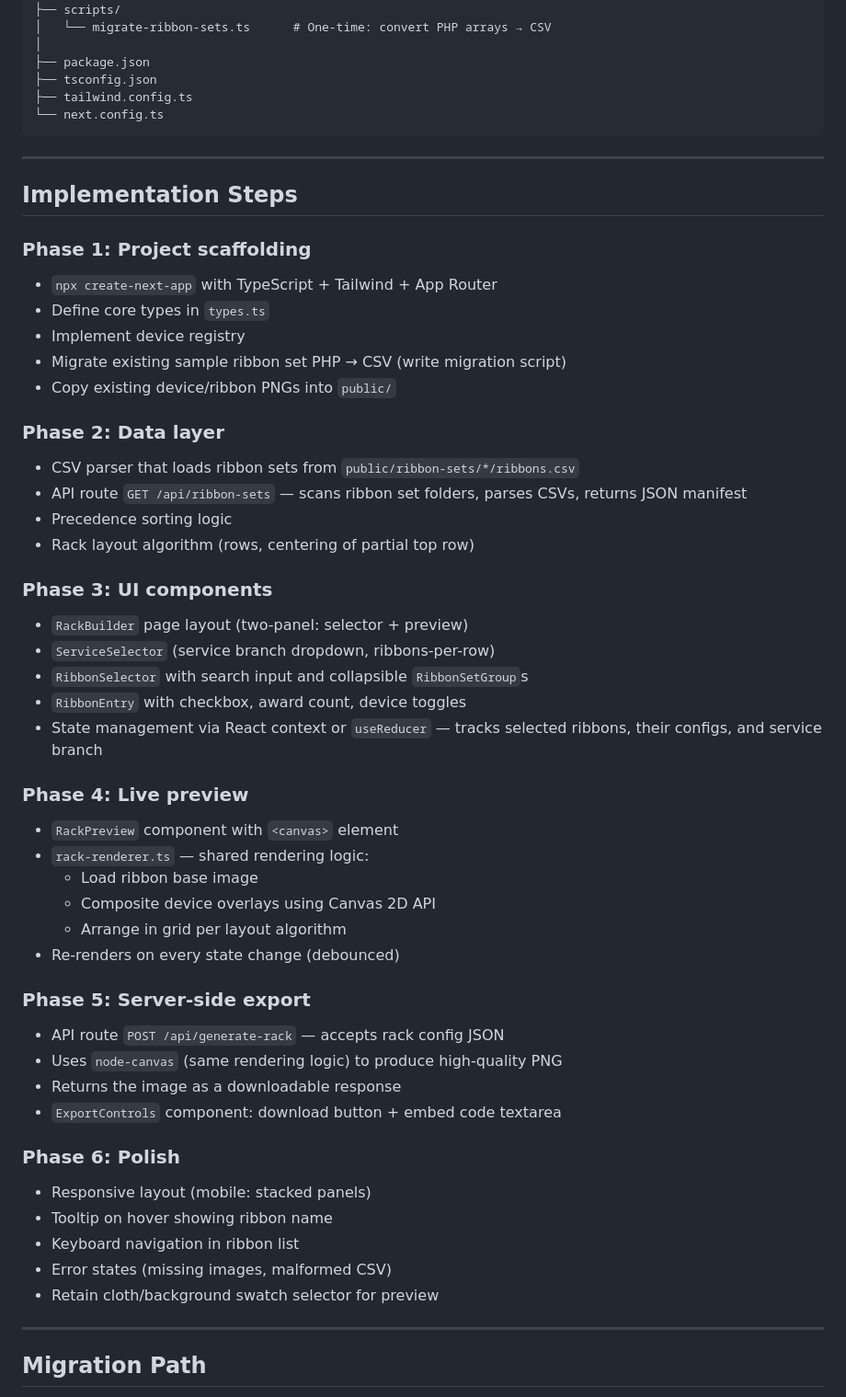
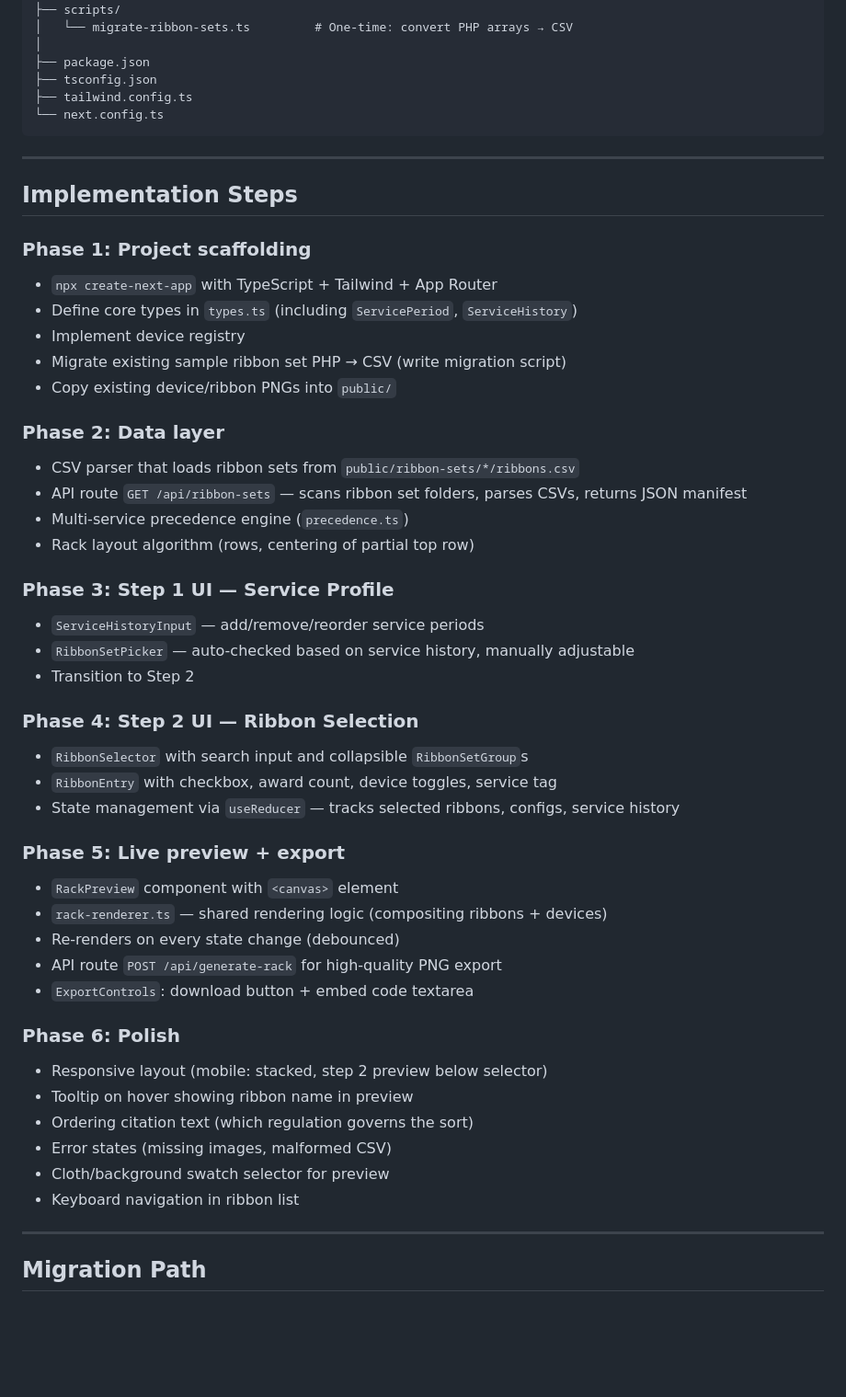
Before and after one commit to jasendorf/ultimaterack, a Markdown page: PLAN.md, the part around one of its changes. Shown at 92% size. Drawn GitHub-style; blank space fills up the shorter version.

```diff
--- a/PLAN.md
+++ b/PLAN.md
@@ -152,6 +233,6 @@ ultimaterack/
 │
 ├── scripts/
-│   └── migrate-ribbon-sets.ts      # One-time: convert PHP arrays → CSV
+│   └── migrate-ribbon-sets.ts         # One-time: convert PHP arrays → CSV
 │
 ├── package.json
 ├── tsconfig.json
@@ -165,7 +246,7 @@ ultimaterack/
 
 ### Phase 1: Project scaffolding
 - `npx create-next-app` with TypeScript + Tailwind + App Router
-- Define core types in `types.ts`
+- Define core types in `types.ts` (including `ServicePeriod`, `ServiceHistory`)
 - Implement device registry
 - Migrate existing sample ribbon set PHP → CSV (write migration script)
 - Copy existing device/ribbon PNGs into `public/`
@@ -173,36 +254,33 @@ ultimaterack/
 ### Phase 2: Data layer
 - CSV parser that loads ribbon sets from `public/ribbon-sets/*/ribbons.csv`
 - API route `GET /api/ribbon-sets` — scans ribbon set folders, parses CSVs, returns JSON manifest
-- Precedence sorting logic
+- Multi-service precedence engine (`precedence.ts`)
 - Rack layout algorithm (rows, centering of partial top row)
 
-### Phase 3: UI components
-- `RackBuilder` page layout (two-panel: selector + preview)
-- `ServiceSelector` (service branch dropdown, ribbons-per-row)
+### Phase 3: Step 1 UI — Service Profile
+- `ServiceHistoryInput` — add/remove/reorder service periods
+- `RibbonSetPicker` — auto-checked based on service history, manually adjustable
+- Transition to Step 2
+
+### Phase 4: Step 2 UI — Ribbon Selection
 - `RibbonSelector` with search input and collapsible `RibbonSetGroup`s
-- `RibbonEntry` with checkbox, award count, device toggles
-- State management via React context or `useReducer` — tracks selected ribbons, their configs, and service branch
+- `RibbonEntry` with checkbox, award count, device toggles, service tag
+- State management via `useReducer` — tracks selected ribbons, configs, service history
 
-### Phase 4: Live preview
+### Phase 5: Live preview + export
 - `RackPreview` component with `<canvas>` element
-- `rack-renderer.ts` — shared rendering logic:
-  - Load ribbon base image
-  - Composite device overlays using Canvas 2D API
-  - Arrange in grid per layout algorithm
+- `rack-renderer.ts` — shared rendering logic (compositing ribbons + devices)
 - Re-renders on every state change (debounced)
-
-### Phase 5: Server-side export
-- API route `POST /api/generate-rack` — accepts rack config JSON
-- Uses `node-canvas` (same rendering logic) to produce high-quality PNG
-- Returns the image as a downloadable response
-- `ExportControls` component: download button + embed code textarea
+- API route `POST /api/generate-rack` for high-quality PNG export
+- `ExportControls`: download button + embed code textarea
 
 ### Phase 6: Polish
-- Responsive layout (mobile: stacked panels)
-- Tooltip on hover showing ribbon name
+- Responsive layout (mobile: stacked, step 2 preview below selector)
+- Tooltip on hover showing ribbon name in preview
+- Ordering citation text (which regulation governs the sort)
+- Error states (missing images, malformed CSV)
+- Cloth/background swatch selector for preview
 - Keyboard navigation in ribbon list
-- Error states (missing images, malformed CSV)
-- Retain cloth/background swatch selector for preview
 
 ---
 
```
Also changed, not shown: other parts of PLAN.md (+140 -56 lines).
